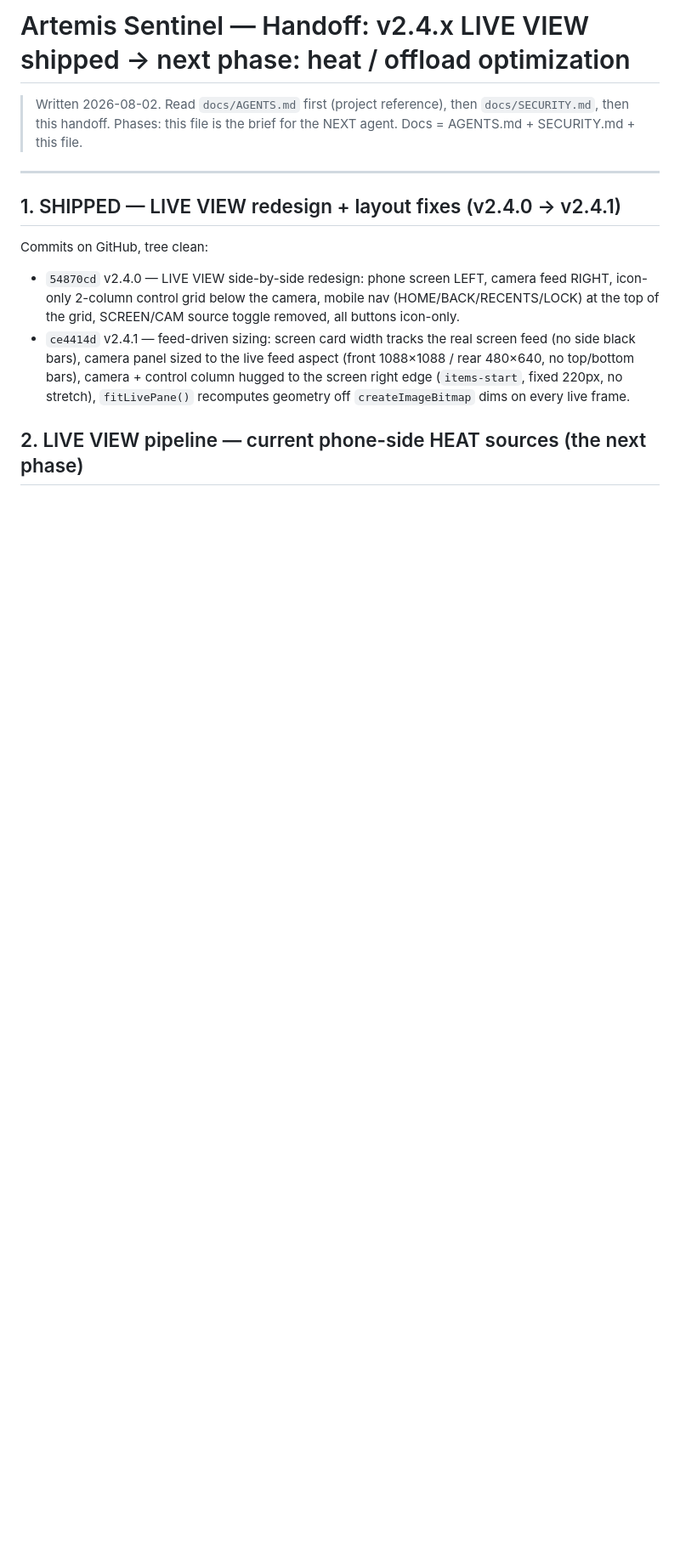
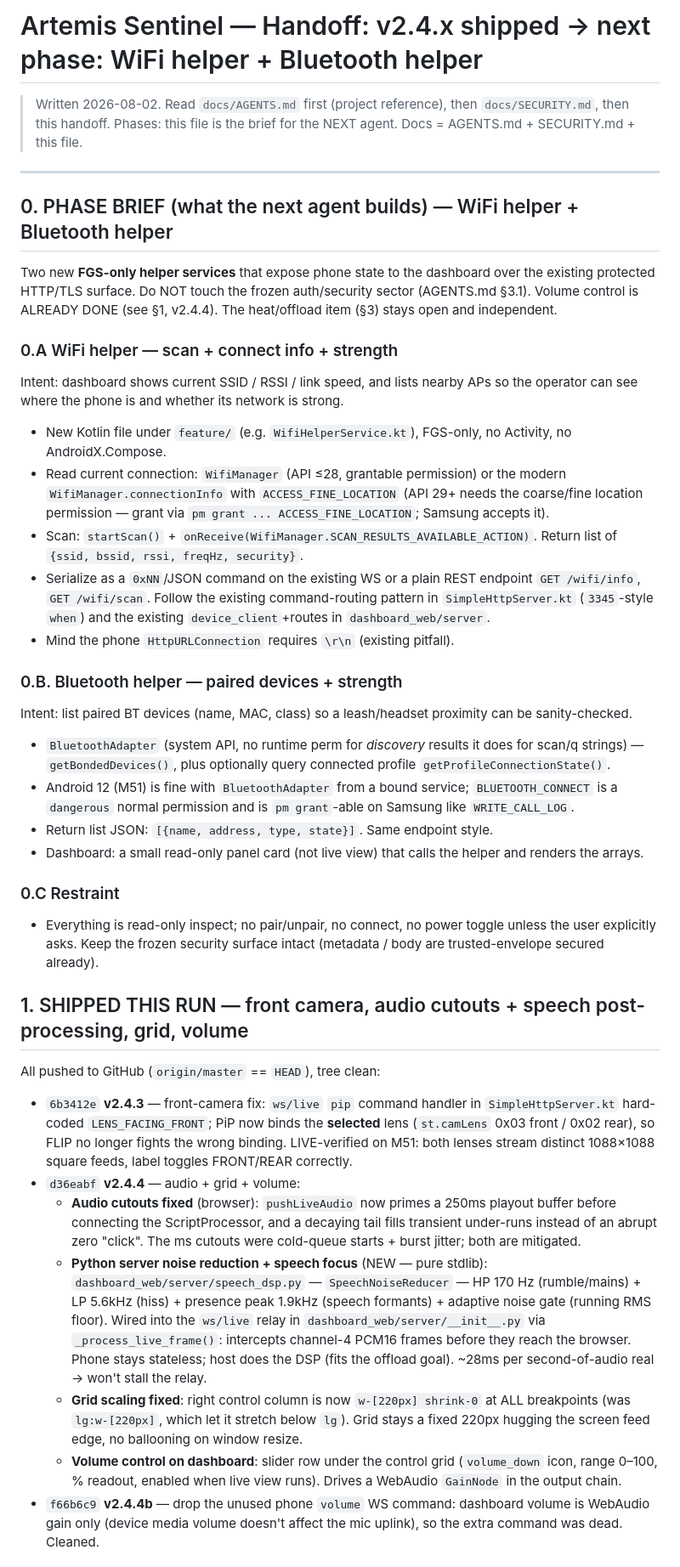
Before and after one commit to SaptodeepSarkar/Artemis, a Markdown page: docs/handoff.md, the part around one of its changes. Shown at 85% size. Drawn GitHub-style; blank space fills up the shorter version.

Commit message:
v2.4.5:docs — rewrite handoff for WiFi helper + Bluetooth helper phase; note volume control + audio/grid/camera shipped in v2.4.3/v2.4.4

```diff
--- a/docs/handoff.md
+++ b/docs/handoff.md
@@ -1,4 +1,4 @@
-# Artemis Sentinel — Handoff: v2.4.x LIVE VIEW shipped → next phase: heat / offload optimization
+# Artemis Sentinel — Handoff: v2.4.x shipped → next phase: WiFi helper + Bluetooth helper
 
 > Written 2026-08-02. Read `docs/AGENTS.md` first (project reference),
 > then `docs/SECURITY.md`, then this handoff. Phases: this file is the
@@ -6,18 +6,79 @@
 
 ---
 
-## 1. SHIPPED — LIVE VIEW redesign + layout fixes (v2.4.0 → v2.4.1)
+## 0. PHASE BRIEF (what the next agent builds) — WiFi helper + Bluetooth helper
 
-Commits on GitHub, tree clean:
-- `54870cd` v2.4.0 — LIVE VIEW side-by-side redesign: phone screen LEFT,
-  camera feed RIGHT, icon-only 2-column control grid below the camera,
-  mobile nav (HOME/BACK/RECENTS/LOCK) at the top of the grid,
-  SCREEN/CAM source toggle removed, all buttons icon-only.
-- `ce4414d` v2.4.1 — feed-driven sizing: screen card width tracks the real
-  screen feed (no side black bars), camera panel sized to the live feed
-  aspect (front 1088×1088 / rear 480×640, no top/bottom bars), camera +
-  control column hugged to the screen right edge (`items-start`, fixed
-  220px, no stretch), `fitLivePane()` recomputes geometry off
-  `createImageBitmap` dims on every live frame.
+Two new **FGS-only helper services** that expose phone state to the dashboard
+over the existing protected HTTP/TLS surface. Do NOT touch the frozen
+auth/security sector (AGENTS.md §3.1). Volume control is ALREADY DONE (see
+§1, v2.4.4). The heat/offload item (§3) stays open and independent.
 
-## 2. LIVE VIEW pipeline — current phone-side HEAT sources (the next phase)
+### 0.A WiFi helper — scan + connect info + strength
+Intent: dashboard shows current SSID / RSSI / link speed, and lists nearby
+APs so the operator can see where the phone is and whether its network is
+strong.
+- New Kotlin file under `feature/` (e.g. `WifiHelperService.kt`), FGS-only,
+  no Activity, no AndroidX.Compose.
+- Read current connection: `WifiManager` (API ≤28, grantable permission) or
+  the modern `WifiManager.connectionInfo` with `ACCESS_FINE_LOCATION`
+  (API 29+ needs the coarse/fine location permission — grant via
+  `pm grant ... ACCESS_FINE_LOCATION`; Samsung accepts it).
+- Scan: `startScan()` + `onReceive(WifiManager.SCAN_RESULTS_AVAILABLE_ACTION)`.
+  Return list of `{ssid, bssid, rssi, freqHz, security}`.
+- Serialize as a `0xNN`/JSON command on the existing WS or a plain REST
+  endpoint `GET /wifi/info`, `GET /wifi/scan`. Follow the existing
+  command-routing pattern in `SimpleHttpServer.kt` (`3345`-style `when`)
+  and the existing `device_client`+routes in `dashboard_web/server`.
+- Mind the phone `HttpURLConnection` requires `\r\n` (existing pitfall).
+
+### 0.B. Bluetooth helper — paired devices + strength
+Intent: list paired BT devices (name, MAC, class) so a leash/headset
+proximity can be sanity-checked.
+- `BluetoothAdapter` (system API, no runtime perm for *discovery* results it
+  does for scan/q strings) — `getBondedDevices()`, plus optionally query
+  connected profile `getProfileConnectionState()`.
+- Android 12 (M51) is fine with `BluetoothAdapter` from a bound service;
+  `BLUETOOTH_CONNECT` is a `dangerous` normal permission and is
+  `pm grant`-able on Samsung like `WRITE_CALL_LOG`.
+- Return list JSON: `[{name, address, type, state}]`. Same endpoint style.
+- Dashboard: a small read-only panel card (not live view) that calls the
+  helper and renders the arrays.
+
+### 0.C Restraint
+- Everything is read-only inspect; no pair/unpair, no connect, no power
+  toggle unless the user explicitly asks. Keep the frozen security surface
+  intact (metadata / body are trusted-envelope secured already).
+
+## 1. SHIPPED THIS RUN — front camera, audio cutouts + speech post-processing, grid, volume
+
+All pushed to GitHub (`origin/master` == `HEAD`), tree clean:
+
+- `6b3412e` **v2.4.3** — front-camera fix: `ws/live` `pip` command handler
+  in `SimpleHttpServer.kt` hard-coded `LENS_FACING_FRONT`; PiP now binds
+  the **selected** lens (`st.camLens` 0x03 front / 0x02 rear), so FLIP no
+  longer fights the wrong binding. LIVE-verified on M51: both lenses stream
+  distinct 1088×1088 square feeds, label toggles FRONT/REAR correctly.
+- `d36eabf` **v2.4.4** — audio + grid + volume:
+  * **Audio cutouts fixed** (browser): `pushLiveAudio` now primes a 250ms
+    playout buffer before connecting the ScriptProcessor, and a decaying
+    tail fills transient under-runs instead of an abrupt zero "click". The
+    ms cutouts were cold-queue starts + burst jitter; both are mitigated.
+  * **Python server noise reduction + speech focus** (NEW — pure stdlib):
+    `dashboard_web/server/speech_dsp.py` — `SpeechNoiseReducer` — HP 170 Hz
+    (rumble/mains) + LP 5.6kHz (hiss) + presence peak 1.9kHz (speech
+    formants) + adaptive noise gate (running RMS floor). Wired into the
+    `ws/live` relay in `dashboard_web/server/__init__.py` via
+    `_process_live_frame()`: intercepts channel-4 PCM16 frames before they
+    reach the browser. Phone stays stateless; host does the DSP (fits the
+    offload goal). ~28ms per second-of-audio real → won't stall the relay.
+  * **Grid scaling fixed**: right control column is now `w-[220px] shrink-0`
+    at ALL breakpoints (was `lg:w-[220px]`, which let it stretch below
+    `lg`). Grid stays a fixed 220px hugging the screen feed edge, no
+    ballooning on window resize.
+  * **Volume control on dashboard**: slider row under the control grid
+    (`volume_down` icon, range 0–100, % readout, enabled when live view
+    runs). Drives a WebAudio `GainNode` in the output chain.
+- `f66b6c9` **v2.4.4b** — drop the unused phone `volume` WS command:
+  dashboard volume is WebAudio gain only (device media volume doesn't
+  affect the mic uplink), so the extra command was dead. Cleaned.
+
```
Also changed, not shown: other parts of docs/handoff.md (+26 -31 lines).
